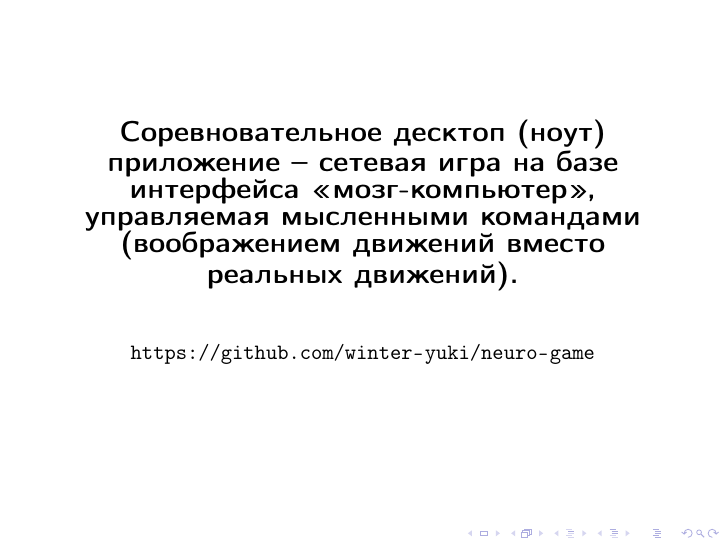
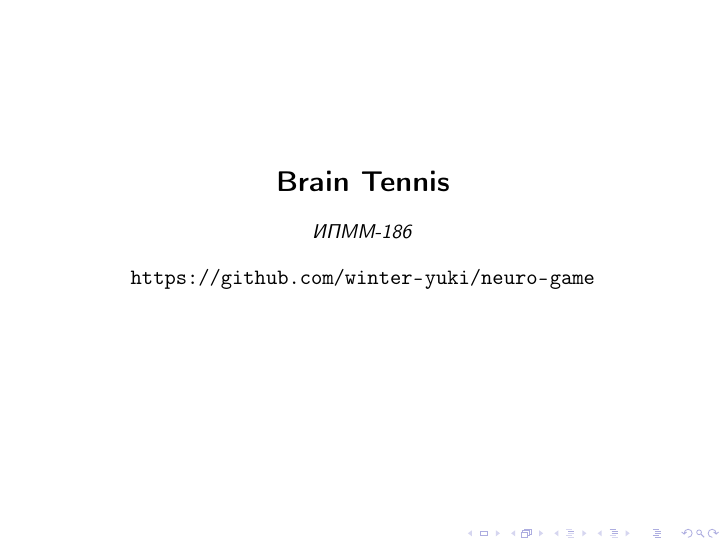
Before and after one commit to relax2k/neuro-game, LaTeX slides (doc/slides/slides.tex): page 1 of 11. Compiled offline with pdfLaTeX.

Commit message:
Slides name updated

```diff
--- a/doc/slides/slides.tex
+++ b/doc/slides/slides.tex
@@ -6,9 +6,12 @@
 
 
 \begin{frame}
-    \centering{\textbf{{\Large Соревновательное десктоп (ноут) приложение – сетевая игра на базе интерфейса «мозг-компьютер», управляемая мысленными командами (воображением движений вместо реальных движений).}}}
+    \centering{\textbf{{\Large Brain Tennis}}}
 
-    \vspace{5ex}
+    \vspace{2ex}
+    \centering{\small \textit{ИПММ-186}}
+
+    \vspace{2ex}
     \url{https://github.com/winter-yuki/neuro-game}
 \end{frame}
 
```
Also changed, not shown: doc/slides/advantages.tex (line endings or trailing spaces).
